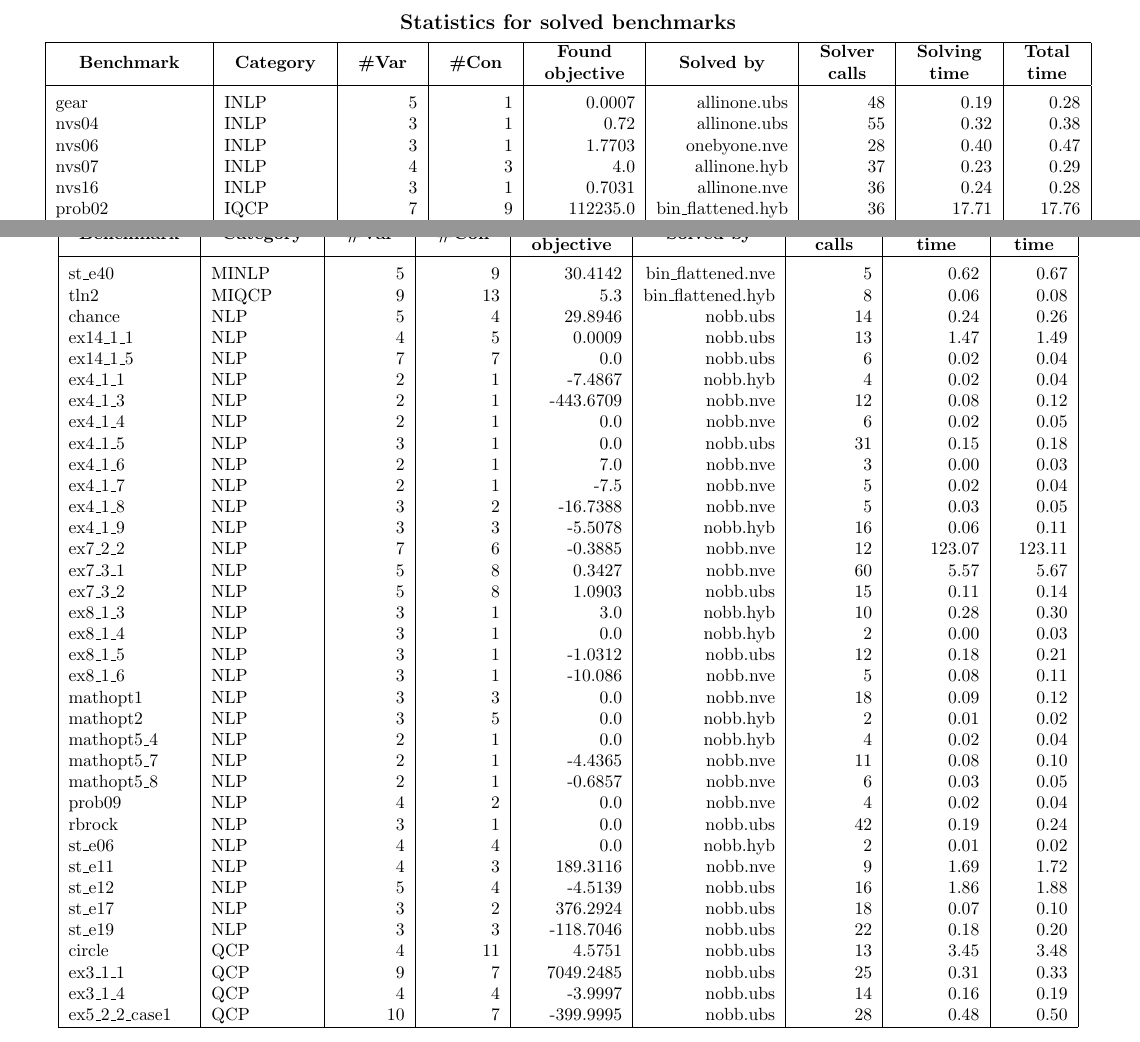
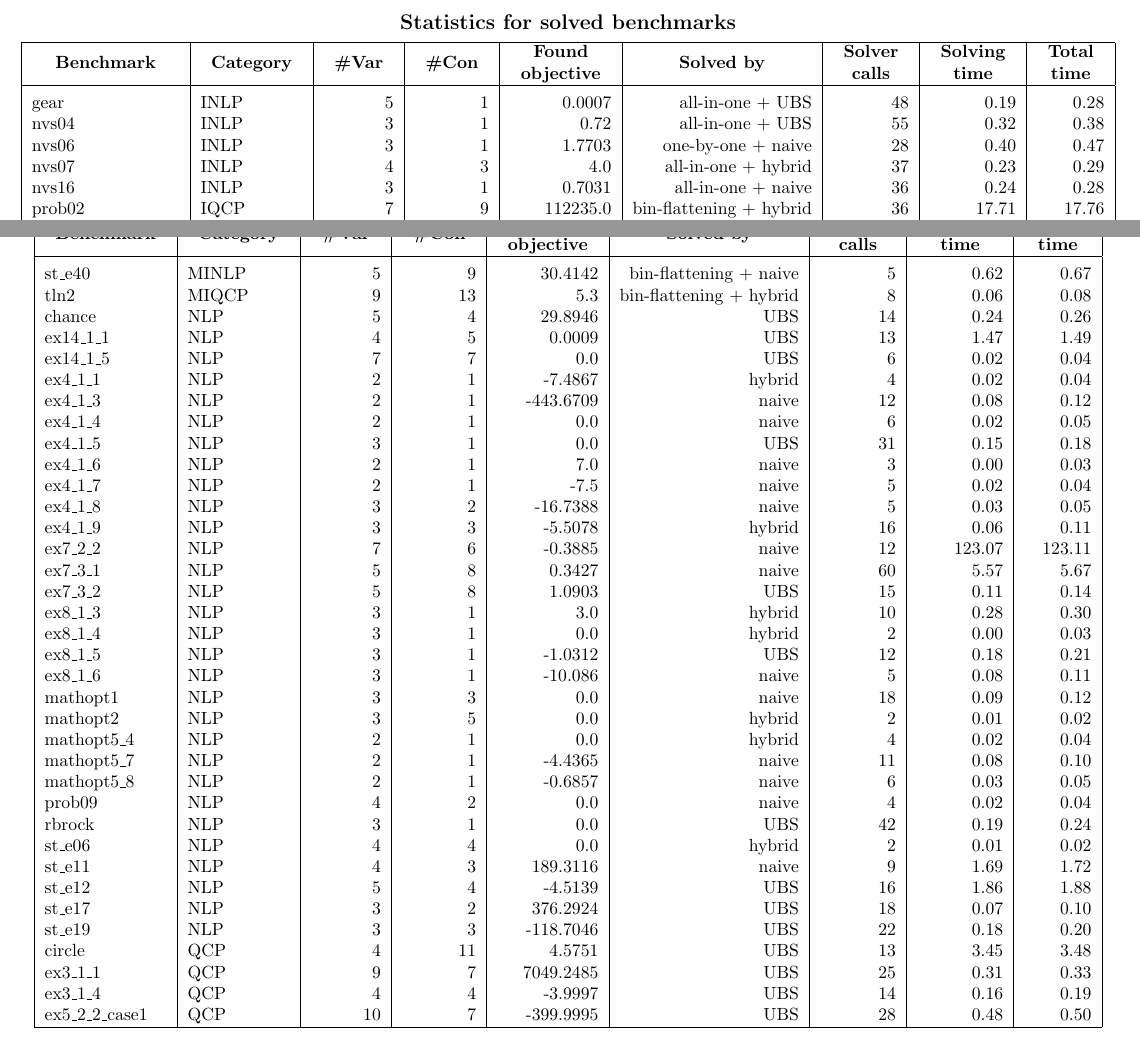
Before and after one commit to AndreaCallia/manyopt, a LaTeX document (experiments/stats/stats.tex): two parts of pages 1 and 2 of 4, joined at a grey line, cut so that both start at the same text. The pictures show the PDF file experiments/stats/stats.pdf that the author committed with the source.

Commit message:
Updated Latex and PDF file about experimental results.

```diff
--- a/experiments/stats/stats.tex
+++ b/experiments/stats/stats.tex
@@ -10,11 +10,3 @@
 \begin{tabular}{|l|l|r|r|r|r|r|r|r|} \hline
 \thead{Benchmark} & \thead{Category} & \thead{\#Var} & \thead{\#Con} & \thead{Found \\ objective} & \thead{Solved by} & \thead{Solver \\ calls} & \thead{Solving \\ time} & \thead{Total \\ time}\\ \hline
 \rule{0pt}{3ex}\hspace{\negspace}
-gear & INLP & 5 & 1 & 0.0007 & allinone.ubs & 48 & 0.19 & 0.28 \\
-nvs04 & INLP & 3 & 1 & 0.72 & allinone.ubs & 55 & 0.32 & 0.38 \\
-nvs06 & INLP & 3 & 1 & 1.7703 & onebyone.nve & 28 & 0.40 & 0.47 \\
-nvs07 & INLP & 4 & 3 & 4.0 & allinone.hyb & 37 & 0.23 & 0.29 \\
-nvs16 & INLP & 3 & 1 & 0.7031 & allinone.nve & 36 & 0.24 & 0.28 \\
-prob02 & IQCP & 7 & 9 & 112235.0 & bin\_flattened.hyb & 36 & 17.71 & 17.76 \\
-prob03 & IQCP & 3 & 2 & 10.0 & bin\_flattened.ubs & 5 & 0.00 & 0.03 \\
-nvs03 & IQCQP & 3 & 3 & 16.0 & bin\_flattened.nve & 4 & 0.02 & 0.06 \\
@@ -26 +12,0 @@ st\_miqp2 & IQP & 5 & 4 & 2.0 & allinone.hyb & 43 & 0.31 & 0.38 \\
-st\_miqp3 & IQP & 3 & 2 & -6.0 & nobb.ubs & 14 & 0.02 & 0.06 \\
@@ -30,4 +12,0 @@ st\_test3 & IQP & 14 & 11 & -7.0 & bin\_flattened.ubs & 6 & 41.77 & 41.93 \\
-st\_test4 & IQP & 7 & 6 & -7.0 & nobb.ubs & 14 & 0.06 & 0.08 \\
-st\_testph4 & IQP & 4 & 11 & -80.5 & bin\_flattened.nve & 6 & 0.03 & 0.06 \\
-ex1221 & MBNLP & 6 & 6 & 7.6671 & bin\_flattened.hyb & 4 & 0.13 & 0.14 \\
-ex1226 & MBNLP & 6 & 6 & -17.0 & bin\_flattened.hyb & 2 & 0.02 & 0.03 \\
@@ -38 +12,0 @@ autocorr\_bern25-03 & MBQCP & 27 & 2 & -92.0 & bin\_flattened.nve & 94 & 3.65 &
-sporttournament06 & MBQCP & 17 & 2 & 12.0 & bin\_flattened.hyb & 12 & 0.05 & 0.07 \\
@@ -42 +12,0 @@ gbd & MBQP & 5 & 5 & 2.2 & allinone.ubs & 12 & 0.00 & 0.03 \\
-st\_e27 & MBQP & 5 & 7 & 2.0 & bin\_flattened.hyb & 4 & 0.14 & 0.16 \\
@@ -47,0 +18,3 @@ st\_e38 & MINLP & 5 & 4 & 7197.7277 & allinone.ubs & 56 & 2.37 & 2.48 \\
+prob02 & IQCP & 7 & 9 & 112235.0 & bin-flattening + hybrid & 36 & 17.71 & 17.76 \\
+prob03 & IQCP & 3 & 2 & 10.0 & bin-flattening + UBS & 5 & 0.00 & 0.03 \\
+nvs03 & IQCQP & 3 & 3 & 16.0 & bin-flattening + naive & 4 & 0.02 & 0.06 \\
@@ -47,0 +26 @@ st\_e38 & MINLP & 5 & 4 & 7197.7277 & allinone.ubs & 56 & 2.37 & 2.48 \\
+st\_miqp3 & IQP & 3 & 2 & -6.0 & UBS & 14 & 0.02 & 0.06 \\
@@ -47,0 +30,2 @@ st\_e38 & MINLP & 5 & 4 & 7197.7277 & allinone.ubs & 56 & 2.37 & 2.48 \\
+st\_test4 & IQP & 7 & 6 & -7.0 & UBS & 14 & 0.06 & 0.08 \\
+st\_testph4 & IQP & 4 & 11 & -80.5 & bin-flattening + naive & 6 & 0.03 & 0.06 \\
@@ -52,42 +52,42 @@ st\_e38 & MINLP & 5 & 4 & 7197.7277 & allinone.ubs & 56 & 2.37 & 2.48 \\
 \begin{tabular}{|l|l|r|r|r|r|r|r|r|} \hline
 \thead{Benchmark} & \thead{Category} & \thead{\#Var} & \thead{\#Con} & \thead{Found \\ objective} & \thead{Solved by} & \thead{Solver \\ calls} & \thead{Solving \\ time} & \thead{Total \\ time}\\ \hline
 \rule{0pt}{3ex}\hspace{\negspace}
-st\_e40 & MINLP & 5 & 9 & 30.4142 & bin\_flattened.nve & 5 & 0.62 & 0.67 \\
-tln2 & MIQCP & 9 & 13 & 5.3 & bin\_flattened.hyb & 8 & 0.06 & 0.08 \\
-chance & NLP & 5 & 4 & 29.8946 & nobb.ubs & 14 & 0.24 & 0.26 \\
-ex14\_1\_1 & NLP & 4 & 5 & 0.0009 & nobb.ubs & 13 & 1.47 & 1.49 \\
-ex14\_1\_5 & NLP & 7 & 7 & 0.0 & nobb.ubs & 6 & 0.02 & 0.04 \\
-ex4\_1\_1 & NLP & 2 & 1 & -7.4867 & nobb.hyb & 4 & 0.02 & 0.04 \\
-ex4\_1\_3 & NLP & 2 & 1 & -443.6709 & nobb.nve & 12 & 0.08 & 0.12 \\
-ex4\_1\_4 & NLP & 2 & 1 & 0.0 & nobb.nve & 6 & 0.02 & 0.05 \\
-ex4\_1\_5 & NLP & 3 & 1 & 0.0 & nobb.ubs & 31 & 0.15 & 0.18 \\
-ex4\_1\_6 & NLP & 2 & 1 & 7.0 & nobb.nve & 3 & 0.00 & 0.03 \\
-ex4\_1\_7 & NLP & 2 & 1 & -7.5 & nobb.nve & 5 & 0.02 & 0.04 \\
-ex4\_1\_8 & NLP & 3 & 2 & -16.7388 & nobb.nve & 5 & 0.03 & 0.05 \\
-ex4\_1\_9 & NLP & 3 & 3 & -5.5078 & nobb.hyb & 16 & 0.06 & 0.11 \\
-ex7\_2\_2 & NLP & 7 & 6 & -0.3885 & nobb.nve & 12 & 123.07 & 123.11 \\
-ex7\_3\_1 & NLP & 5 & 8 & 0.3427 & nobb.nve & 60 & 5.57 & 5.67 \\
-ex7\_3\_2 & NLP & 5 & 8 & 1.0903 & nobb.ubs & 15 & 0.11 & 0.14 \\
-ex8\_1\_3 & NLP & 3 & 1 & 3.0 & nobb.hyb & 10 & 0.28 & 0.30 \\
-ex8\_1\_4 & NLP & 3 & 1 & 0.0 & nobb.hyb & 2 & 0.00 & 0.03 \\
-ex8\_1\_5 & NLP & 3 & 1 & -1.0312 & nobb.ubs & 12 & 0.18 & 0.21 \\
-ex8\_1\_6 & NLP & 3 & 1 & -10.086 & nobb.nve & 5 & 0.08 & 0.11 \\
-mathopt1 & NLP & 3 & 3 & 0.0 & nobb.nve & 18 & 0.09 & 0.12 \\
-mathopt2 & NLP & 3 & 5 & 0.0 & nobb.hyb & 2 & 0.01 & 0.02 \\
-mathopt5\_4 & NLP & 2 & 1 & 0.0 & nobb.hyb & 4 & 0.02 & 0.04 \\
-mathopt5\_7 & NLP & 2 & 1 & -4.4365 & nobb.nve & 11 & 0.08 & 0.10 \\
-mathopt5\_8 & NLP & 2 & 1 & -0.6857 & nobb.nve & 6 & 0.03 & 0.05 \\
-prob09 & NLP & 4 & 2 & 0.0 & nobb.nve & 4 & 0.02 & 0.04 \\
-rbrock & NLP & 3 & 1 & 0.0 & nobb.ubs & 42 & 0.19 & 0.24 \\
-st\_e06 & NLP & 4 & 4 & 0.0 & nobb.hyb & 2 & 0.01 & 0.02 \\
-st\_e11 & NLP & 4 & 3 & 189.3116 & nobb.nve & 9 & 1.69 & 1.72 \\
-st\_e12 & NLP & 5 & 4 & -4.5139 & nobb.ubs & 16 & 1.86 & 1.88 \\
-st\_e17 & NLP & 3 & 2 & 376.2924 & nobb.ubs & 18 & 0.07 & 0.10 \\
-st\_e19 & NLP & 3 & 3 & -118.7046 & nobb.ubs & 22 & 0.18 & 0.20 \\
-circle & QCP & 4 & 11 & 4.5751 & nobb.ubs & 13 & 3.45 & 3.48 \\
-ex3\_1\_1 & QCP & 9 & 7 & 7049.2485 & nobb.ubs & 25 & 0.31 & 0.33 \\
-ex3\_1\_4 & QCP & 4 & 4 & -3.9997 & nobb.ubs & 14 & 0.16 & 0.19 \\
-ex5\_2\_2\_case1 & QCP & 10 & 7 & -399.9995 & nobb.ubs & 28 & 0.48 & 0.50 \\
+st\_e40 & MINLP & 5 & 9 & 30.4142 & bin-flattening + naive & 5 & 0.62 & 0.67 \\
+tln2 & MIQCP & 9 & 13 & 5.3 & bin-flattening + hybrid & 8 & 0.06 & 0.08 \\
+chance & NLP & 5 & 4 & 29.8946 & UBS & 14 & 0.24 & 0.26 \\
+ex14\_1\_1 & NLP & 4 & 5 & 0.0009 & UBS & 13 & 1.47 & 1.49 \\
+ex14\_1\_5 & NLP & 7 & 7 & 0.0 & UBS & 6 & 0.02 & 0.04 \\
+ex4\_1\_1 & NLP & 2 & 1 & -7.4867 & hybrid & 4 & 0.02 & 0.04 \\
+ex4\_1\_3 & NLP & 2 & 1 & -443.6709 & naive & 12 & 0.08 & 0.12 \\
+ex4\_1\_4 & NLP & 2 & 1 & 0.0 & naive & 6 & 0.02 & 0.05 \\
+ex4\_1\_5 & NLP & 3 & 1 & 0.0 & UBS & 31 & 0.15 & 0.18 \\
+ex4\_1\_6 & NLP & 2 & 1 & 7.0 & naive & 3 & 0.00 & 0.03 \\
+ex4\_1\_7 & NLP & 2 & 1 & -7.5 & naive & 5 & 0.02 & 0.04 \\
+ex4\_1\_8 & NLP & 3 & 2 & -16.7388 & naive & 5 & 0.03 & 0.05 \\
+ex4\_1\_9 & NLP & 3 & 3 & -5.5078 & hybrid & 16 & 0.06 & 0.11 \\
+ex7\_2\_2 & NLP & 7 & 6 & -0.3885 & naive & 12 & 123.07 & 123.11 \\
+ex7\_3\_1 & NLP & 5 & 8 & 0.3427 & naive & 60 & 5.57 & 5.67 \\
+ex7\_3\_2 & NLP & 5 & 8 & 1.0903 & UBS & 15 & 0.11 & 0.14 \\
+ex8\_1\_3 & NLP & 3 & 1 & 3.0 & hybrid & 10 & 0.28 & 0.30 \\
+ex8\_1\_4 & NLP & 3 & 1 & 0.0 & hybrid & 2 & 0.00 & 0.03 \\
+ex8\_1\_5 & NLP & 3 & 1 & -1.0312 & UBS & 12 & 0.18 & 0.21 \\
+ex8\_1\_6 & NLP & 3 & 1 & -10.086 & naive & 5 & 0.08 & 0.11 \\
+mathopt1 & NLP & 3 & 3 & 0.0 & naive & 18 & 0.09 & 0.12 \\
+mathopt2 & NLP & 3 & 5 & 0.0 & hybrid & 2 & 0.01 & 0.02 \\
+mathopt5\_4 & NLP & 2 & 1 & 0.0 & hybrid & 4 & 0.02 & 0.04 \\
+mathopt5\_7 & NLP & 2 & 1 & -4.4365 & naive & 11 & 0.08 & 0.10 \\
+mathopt5\_8 & NLP & 2 & 1 & -0.6857 & naive & 6 & 0.03 & 0.05 \\
+prob09 & NLP & 4 & 2 & 0.0 & naive & 4 & 0.02 & 0.04 \\
+rbrock & NLP & 3 & 1 & 0.0 & UBS & 42 & 0.19 & 0.24 \\
+st\_e06 & NLP & 4 & 4 & 0.0 & hybrid & 2 & 0.01 & 0.02 \\
+st\_e11 & NLP & 4 & 3 & 189.3116 & naive & 9 & 1.69 & 1.72 \\
+st\_e12 & NLP & 5 & 4 & -4.5139 & UBS & 16 & 1.86 & 1.88 \\
+st\_e17 & NLP & 3 & 2 & 376.2924 & UBS & 18 & 0.07 & 0.10 \\
+st\_e19 & NLP & 3 & 3 & -118.7046 & UBS & 22 & 0.18 & 0.20 \\
+circle & QCP & 4 & 11 & 4.5751 & UBS & 13 & 3.45 & 3.48 \\
+ex3\_1\_1 & QCP & 9 & 7 & 7049.2485 & UBS & 25 & 0.31 & 0.33 \\
+ex3\_1\_4 & QCP & 4 & 4 & -3.9997 & UBS & 14 & 0.16 & 0.19 \\
+ex5\_2\_2\_case1 & QCP & 10 & 7 & -399.9995 & UBS & 28 & 0.48 & 0.50 \\
 \hline  \end{tabular}
 \end{center}
 \newpage
@@ -103,8 +97,0 @@ ex9\_1\_1 & QCP & 14 & 13 & -13.0 & nobb.nve & 9 & 0.00 & 0.03 \\
-ex9\_1\_2 & QCP & 11 & 10 & -16.0 & nobb.nve & 4 & 0.00 & 0.03 \\
-ex9\_1\_4 & QCP & 11 & 10 & -37.0 & nobb.nve & 3 & 0.02 & 0.04 \\
-ex9\_1\_5 & QCP & 14 & 13 & -1.0 & nobb.hyb & 4 & 0.00 & 0.02 \\
-ex9\_1\_8 & QCP & 15 & 13 & -3.25 & nobb.nve & 4 & 0.01 & 0.02 \\
-ex9\_2\_3 & QCP & 17 & 16 & 0.0002 & nobb.ubs & 18 & 0.36 & 0.38 \\
-haverly & QCP & 13 & 10 & -399.9997 & nobb.ubs & 28 & 0.58 & 0.62 \\
-house & QCP & 9 & 9 & -4499.9999 & nobb.ubs & 32 & 0.98 & 1.03 \\
-pointpack02 & QCP & 6 & 4 & 1.9999 & nobb.ubs & 14 & 0.17 & 0.18 \\
@@ -115,10 +97,0 @@ st\_e07 & QCP & 11 & 8 & -399.9997 & nobb.hyb & 53 & 205.10 & 205.15 \\
-st\_e08 & QCP & 3 & 3 & 0.7419 & nobb.ubs & 12 & 0.06 & 0.09 \\
-st\_e18 & QCP & 3 & 5 & -2.8283 & nobb.ubs & 12 & 0.06 & 0.08 \\
-st\_e30 & QCP & 15 & 16 & -1.581 & nobb.ubs & 14 & 23.73 & 23.75 \\
-st\_e33 & QCP & 10 & 7 & -399.9997 & nobb.ubs & 28 & 193.08 & 193.14 \\
-st\_e34 & QCP & 7 & 5 & 0.0156 & nobb.nve & 6 & 0.02 & 0.03 \\
-wastewater02m1 & QCP & 20 & 15 & 130.7026 & nobb.nve & 97 & 309.32 & 309.38 \\
-dispatch & QCQP & 5 & 3 & 3155.2883 & nobb.nve & 69 & 38.64 & 38.77 \\
-ex5\_2\_4 & QCQP & 8 & 7 & -449.9992 & nobb.ubs & 28 & 0.76 & 0.79 \\
-ex9\_2\_4 & QCQP & 9 & 8 & 0.5 & nobb.nve & 3 & 0.02 & 0.04 \\
-ex9\_2\_6 & QCQP & 17 & 13 & -0.9992 & nobb.ubs & 12 & 0.31 & 0.34 \\
@@ -128,9 +98,39 @@ ex2\_1\_3 & QP & 14 & 10 & -14.999 & nobb.hyb & 33 & 19.71 & 19.77 \\
-ex2\_1\_4 & QP & 7 & 6 & -11.0 & nobb.nve & 3 & 0.01 & 0.03 \\
-immun & QP & 22 & 8 & 0.0 & nobb.ubs & 76 & 24.21 & 24.26 \\
-nemhaus & QP & 6 & 6 & 31.0 & nobb.hyb & 2 & 0.01 & 0.02 \\
-sambal & QP & 18 & 11 & 3.9686 & nobb.ubs & 30 & 219.76 & 219.78 \\
-st\_bpaf1b & QP & 11 & 11 & -42.9625 & nobb.ubs & 22 & 0.35 & 0.39 \\
-st\_bpk1 & QP & 5 & 7 & -12.9994 & nobb.ubs & 18 & 0.13 & 0.14 \\
+ex5\_2\_2\_case2 & QCP & 10 & 7 & -599.9997 & UBS & 30 & 0.42 & 0.43 \\
+ex5\_2\_2\_case3 & QCP & 10 & 7 & -749.9996 & UBS & 30 & 0.47 & 0.52 \\
+ex5\_3\_2 & QCP & 23 & 17 & 1.8647 & UBS & 12 & 52.57 & 52.60 \\
+ex5\_4\_2 & QCP & 9 & 7 & 7512.2304 & UBS & 20 & 0.41 & 0.45 \\
+ex9\_1\_1 & QCP & 14 & 13 & -13.0 & naive & 9 & 0.00 & 0.03 \\
+ex9\_1\_2 & QCP & 11 & 10 & -16.0 & naive & 4 & 0.00 & 0.03 \\
+ex9\_1\_4 & QCP & 11 & 10 & -37.0 & naive & 3 & 0.02 & 0.04 \\
+ex9\_1\_5 & QCP & 14 & 13 & -1.0 & hybrid & 4 & 0.00 & 0.02 \\
+ex9\_1\_8 & QCP & 15 & 13 & -3.25 & naive & 4 & 0.01 & 0.02 \\
+ex9\_2\_3 & QCP & 17 & 16 & 0.0002 & UBS & 18 & 0.36 & 0.38 \\
+haverly & QCP & 13 & 10 & -399.9997 & UBS & 28 & 0.58 & 0.62 \\
+house & QCP & 9 & 9 & -4499.9999 & UBS & 32 & 0.98 & 1.03 \\
+pointpack02 & QCP & 6 & 4 & 1.9999 & UBS & 14 & 0.17 & 0.18 \\
+st\_e01 & QCP & 3 & 2 & -6.666 & UBS & 16 & 253.42 & 253.46 \\
+st\_e02 & QCP & 4 & 4 & 201.1593 & naive & 2 & 0.04 & 0.06 \\
+st\_e05 & QCP & 6 & 4 & 7049.2495 & UBS & 34 & 0.83 & 0.85 \\
+st\_e07 & QCP & 11 & 8 & -399.9997 & hybrid & 53 & 205.10 & 205.15 \\
+st\_e08 & QCP & 3 & 3 & 0.7419 & UBS & 12 & 0.06 & 0.09 \\
+st\_e18 & QCP & 3 & 5 & -2.8283 & UBS & 12 & 0.06 & 0.08 \\
+st\_e30 & QCP & 15 & 16 & -1.581 & UBS & 14 & 23.73 & 23.75 \\
+st\_e33 & QCP & 10 & 7 & -399.9997 & UBS & 28 & 193.08 & 193.14 \\
+st\_e34 & QCP & 7 & 5 & 0.0156 & naive & 6 & 0.02 & 0.03 \\
+wastewater02m1 & QCP & 20 & 15 & 130.7026 & naive & 97 & 309.32 & 309.38 \\
+dispatch & QCQP & 5 & 3 & 3155.2883 & naive & 69 & 38.64 & 38.77 \\
+ex5\_2\_4 & QCQP & 8 & 7 & -449.9992 & UBS & 28 & 0.76 & 0.79 \\
+ex9\_2\_4 & QCQP & 9 & 8 & 0.5 & naive & 3 & 0.02 & 0.04 \\
+ex9\_2\_6 & QCQP & 17 & 13 & -0.9992 & UBS & 12 & 0.31 & 0.34 \\
+ex9\_2\_8 & QCQP & 7 & 6 & 1.5 & UBS & 3 & 0.01 & 0.03 \\
+st\_e09 & QCQP & 3 & 2 & -0.499 & UBS & 10 & 0.04 & 0.06 \\
+ex2\_1\_3 & QP & 14 & 10 & -14.999 & hybrid & 33 & 19.71 & 19.77 \\
+ex2\_1\_4 & QP & 7 & 6 & -11.0 & naive & 3 & 0.01 & 0.03 \\
+immun & QP & 22 & 8 & 0.0 & UBS & 76 & 24.21 & 24.26 \\
+nemhaus & QP & 6 & 6 & 31.0 & hybrid & 2 & 0.01 & 0.02 \\
+sambal & QP & 18 & 11 & 3.9686 & UBS & 30 & 219.76 & 219.78 \\
+st\_bpaf1b & QP & 11 & 11 & -42.9625 & UBS & 22 & 0.35 & 0.39 \\
+st\_bpk1 & QP & 5 & 7 & -12.9994 & UBS & 18 & 0.13 & 0.14 \\
 \hline  \end{tabular}
 \end{center}
 \newpage
@@ -138,8 +138,3 @@ st\_bpk1 & QP & 5 & 7 & -12.9994 & nobb.ubs & 18 & 0.13 & 0.14 \\
 \begin{tabular}{|l|l|r|r|r|r|r|r|r|} \hline
 \thead{Benchmark} & \thead{Category} & \thead{\#Var} & \thead{\#Con} & \thead{Found \\ objective} & \thead{Solved by} & \thead{Solver \\ calls} & \thead{Solving \\ time} & \thead{Total \\ time}\\ \hline
 \rule{0pt}{3ex}\hspace{\negspace}
-st\_bpv1 & QP & 5 & 5 & 10.0 & nobb.ubs & 25 & 0.00 & 0.04 \\
-st\_bpv2 & QP & 5 & 6 & -7.9994 & nobb.ubs & 18 & 0.06 & 0.08 \\
-st\_bsj2 & QP & 4 & 6 & 1.0005 & nobb.hyb & 16 & 0.40 & 0.41 \\
-st\_bsj3 & QP & 7 & 2 & -86768.5498 & nobb.ubs & 44 & 5.15 & 5.22 \\
-st\_cqpf & QP & 5 & 7 & -2.75 & nobb.hyb & 4 & 0.01 & 0.03 \\
@@ -151 +140,0 @@ st\_glmp\_fp1 & QP & 5 & 9 & 10.0 & nobb.ubs & 18 & 453.69 & 453.75 \\
-st\_glmp\_fp3 & QP & 5 & 9 & -12.0 & nobb.hyb & 4 & 0.01 & 0.02 \\
@@ -156 +141,12 @@ st\_glmp\_ss1 & QP & 6 & 12 & -24.5705 & nobb.nve & 115 & 901.45 & 901.52 \\
-st\_ht & QP & 3 & 4 & -1.5997 & nobb.ubs & 14 & 0.08 & 0.10 \\
+st\_bpv1 & QP & 5 & 5 & 10.0 & UBS & 25 & 0.00 & 0.04 \\
+st\_bpv2 & QP & 5 & 6 & -7.9994 & UBS & 18 & 0.06 & 0.08 \\
+st\_bsj2 & QP & 4 & 6 & 1.0005 & hybrid & 16 & 0.40 & 0.41 \\
+st\_bsj3 & QP & 7 & 2 & -86768.5498 & UBS & 44 & 5.15 & 5.22 \\
+st\_cqpf & QP & 5 & 7 & -2.75 & hybrid & 4 & 0.01 & 0.03 \\
+st\_cqpjk2 & QP & 4 & 2 & -12.499 & UBS & 13 & 0.06 & 0.08 \\
+st\_e22 & QP & 3 & 6 & -84.9998 & UBS & 20 & 0.11 & 0.14 \\
+st\_e25 & QP & 5 & 9 & 0.8908 & naive & 75 & 35.62 & 35.69 \\
+st\_e26 & QP & 3 & 5 & -185.7792 & hybrid & 18 & 0.11 & 0.12 \\
+st\_glmp\_fp1 & QP & 5 & 9 & 10.0 & UBS & 18 & 453.69 & 453.75 \\
+st\_glmp\_fp3 & QP & 5 & 9 & -12.0 & hybrid & 4 & 0.01 & 0.02 \\
+st\_glmp\_kk90 & QP & 6 & 8 & 3.0001 & UBS & 16 & 405.05 & 405.09 \\
@@ -157,3 +156,4 @@ st\_ht & QP & 3 & 4 & -1.5997 & nobb.ubs & 14 & 0.08 & 0.10 \\
+st\_ht & QP & 3 & 4 & -1.5997 & UBS & 14 & 0.08 & 0.10 \\
 \hline
 \end{tabular}
 \end{center}
```
Also changed, not shown: experiments/stats/stats.pdf, experiments/stats/stats.tex (73 more changed lines).
